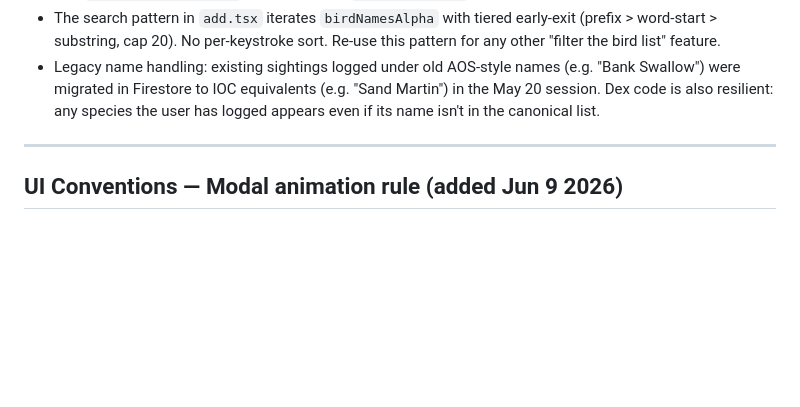
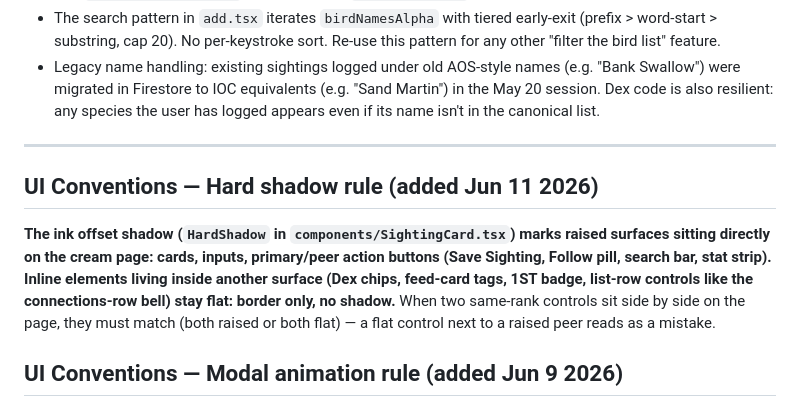
Before and after one commit to akeats97/PocketBirdsMVP, a Markdown page: CLAUDE.md, the part around the change. GitHub-like rendering; blank space fills up the shorter version.

Commit message:
docs: codify the hard-shadow rule in CLAUDE.md
Co-Authored-By: Claude Fable 5 <noreply@anthropic.com>

```diff
--- a/CLAUDE.md
+++ b/CLAUDE.md
@@ -325,6 +325,10 @@ Sightings can now carry optional GPS coordinates alongside the freeform location
 
 ---
 
+## UI Conventions — Hard shadow rule (added Jun 11 2026)
+
+**The ink offset shadow (`HardShadow` in `components/SightingCard.tsx`) marks raised surfaces sitting directly on the cream page: cards, inputs, primary/peer action buttons (Save Sighting, Follow pill, search bar, stat strip). Inline elements living inside another surface (Dex chips, feed-card tags, 1ST badge, list-row controls like the connections-row bell) stay flat: border only, no shadow.** When two same-rank controls sit side by side on the page, they must match (both raised or both flat) — a flat control next to a raised peer reads as a mistake.
+
 ## UI Conventions — Modal animation rule (added Jun 9 2026)
 
 **Every bottom sheet / action sheet must use the app's standard sheet motion: the content slides UP from the bottom while the translucent backdrop just FADES in. The scrim never slides.** On dismiss, the backdrop blinks out fast while the content slides back down.
```
